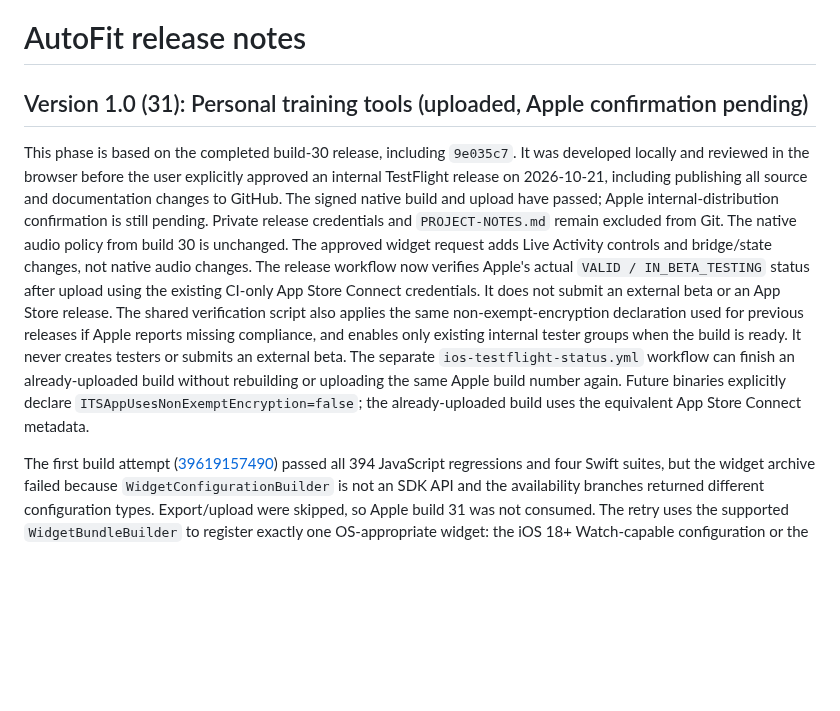
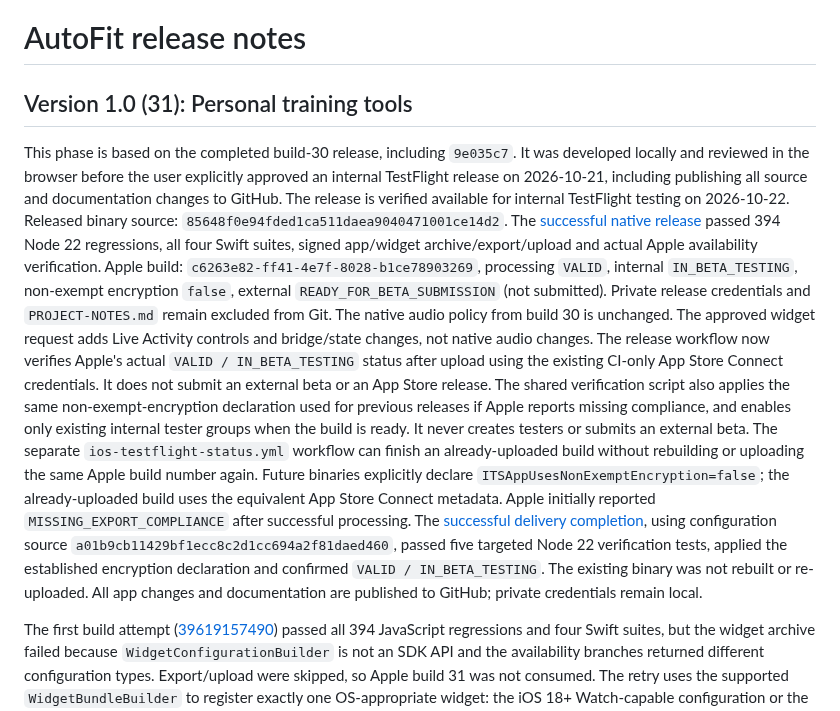
Before and after one commit to Sasidaniel/AutoFit-ios, a Markdown page: RELEASE-NOTES.md, the part around the change. Drawn GitHub-style; blank space fills up the shorter version.

Commit message:
Record verified internal TestFlight build 31 [skip ci]
Co-authored-by: Copilot App <223556219+Copilot@users.noreply.github.com>

```diff
--- a/RELEASE-NOTES.md
+++ b/RELEASE-NOTES.md
@@ -1,12 +1,19 @@
 # AutoFit release notes
 
-## Version 1.0 (31): Personal training tools (uploaded, Apple confirmation pending)
+## Version 1.0 (31): Personal training tools
 
 This phase is based on the completed build-30 release, including `9e035c7`.
 It was developed locally and reviewed in the browser before the user explicitly
 approved an internal TestFlight release on 2026-10-21, including publishing all
-source and documentation changes to GitHub. The signed native build and upload
-have passed; Apple internal-distribution confirmation is still pending.
+source and documentation changes to GitHub. The release is verified available
+for internal TestFlight testing on 2026-10-22.
+Released binary source: `85648f0e94fded1ca511daea9040471001ce14d2`.
+The [successful native release](https://github.com/Sasidaniel/AutoFit-ios/actions/runs/39736319112)
+passed 394 Node 22 regressions, all four Swift suites, signed app/widget
+archive/export/upload and actual Apple availability verification.
+Apple build: `c6263e82-ff41-4e7f-8028-b1ce78903269`, processing `VALID`,
+internal `IN_BETA_TESTING`, non-exempt encryption `false`, external
+`READY_FOR_BETA_SUBMISSION` (not submitted).
 Private release credentials and `PROJECT-NOTES.md` remain excluded from Git.
 The native audio policy from build 30 is unchanged. The approved widget request
 adds Live Activity controls and bridge/state changes, not native audio changes.
@@ -21,6 +28,13 @@ It never creates testers or submits an external beta. The separate
 without rebuilding or uploading the same Apple build number again.
 Future binaries explicitly declare `ITSAppUsesNonExemptEncryption=false`;
 the already-uploaded build uses the equivalent App Store Connect metadata.
+Apple initially reported `MISSING_EXPORT_COMPLIANCE` after successful processing.
+The [successful delivery completion](https://github.com/Sasidaniel/AutoFit-ios/actions/runs/39738262703),
+using configuration source `a01b9cb11429bf1ecc8c2d1cc694a2f81daed460`,
+passed five targeted Node 22 verification tests, applied the established
+encryption declaration and confirmed `VALID / IN_BETA_TESTING`.
+The existing binary was not rebuilt or re-uploaded. All app changes and
+documentation are published to GitHub; private credentials remain local.
 
 The first build attempt
 ([39619157490](https://github.com/Sasidaniel/AutoFit-ios/actions/runs/39619157490))
```
